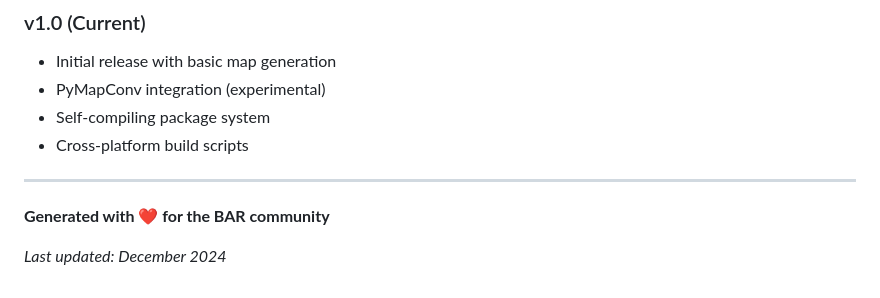
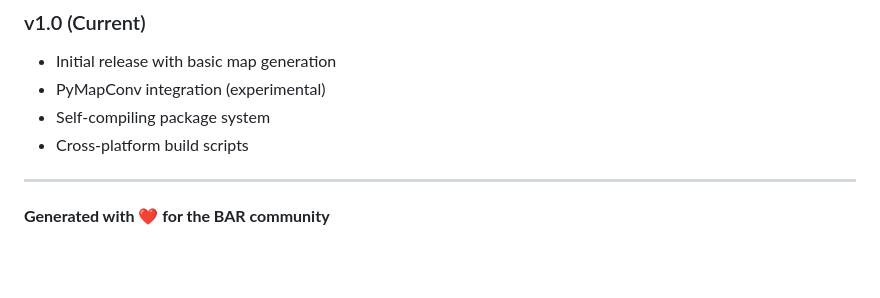
Before and after one commit to hendkai/bar-map-generator, a Markdown page: README.md, the part around the change. Drawn GitHub-style; blank space fills up the shorter version.

Commit message:
Remove 'Last updated' timestamp from README

```diff
--- a/README.md
+++ b/README.md
@@ -145,5 +145,3 @@ This project is open source. See LICENSE file for details.
 ---
 
 **Generated with ❤️ for the BAR community**
-
-*Last updated: December 2024*
```
